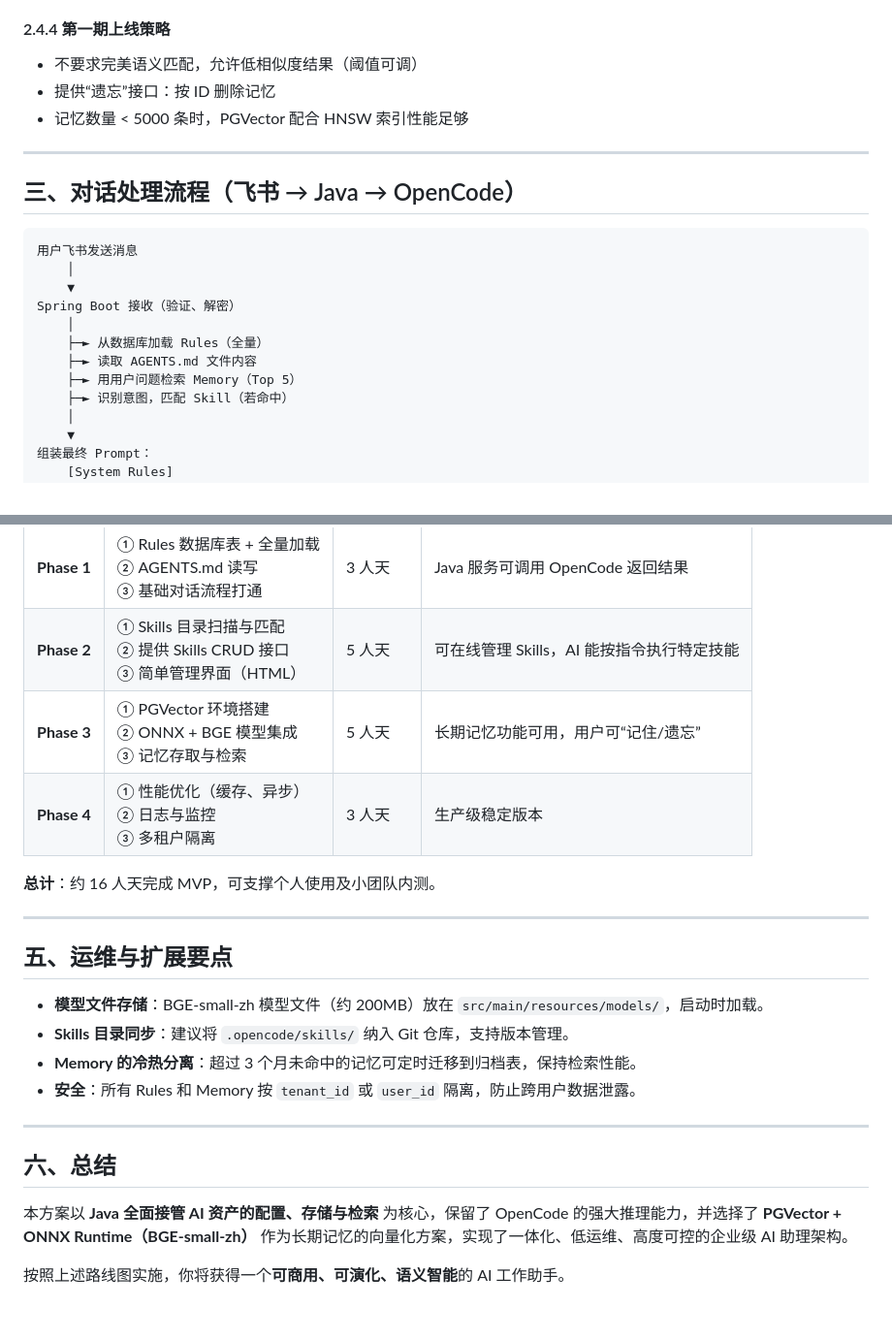
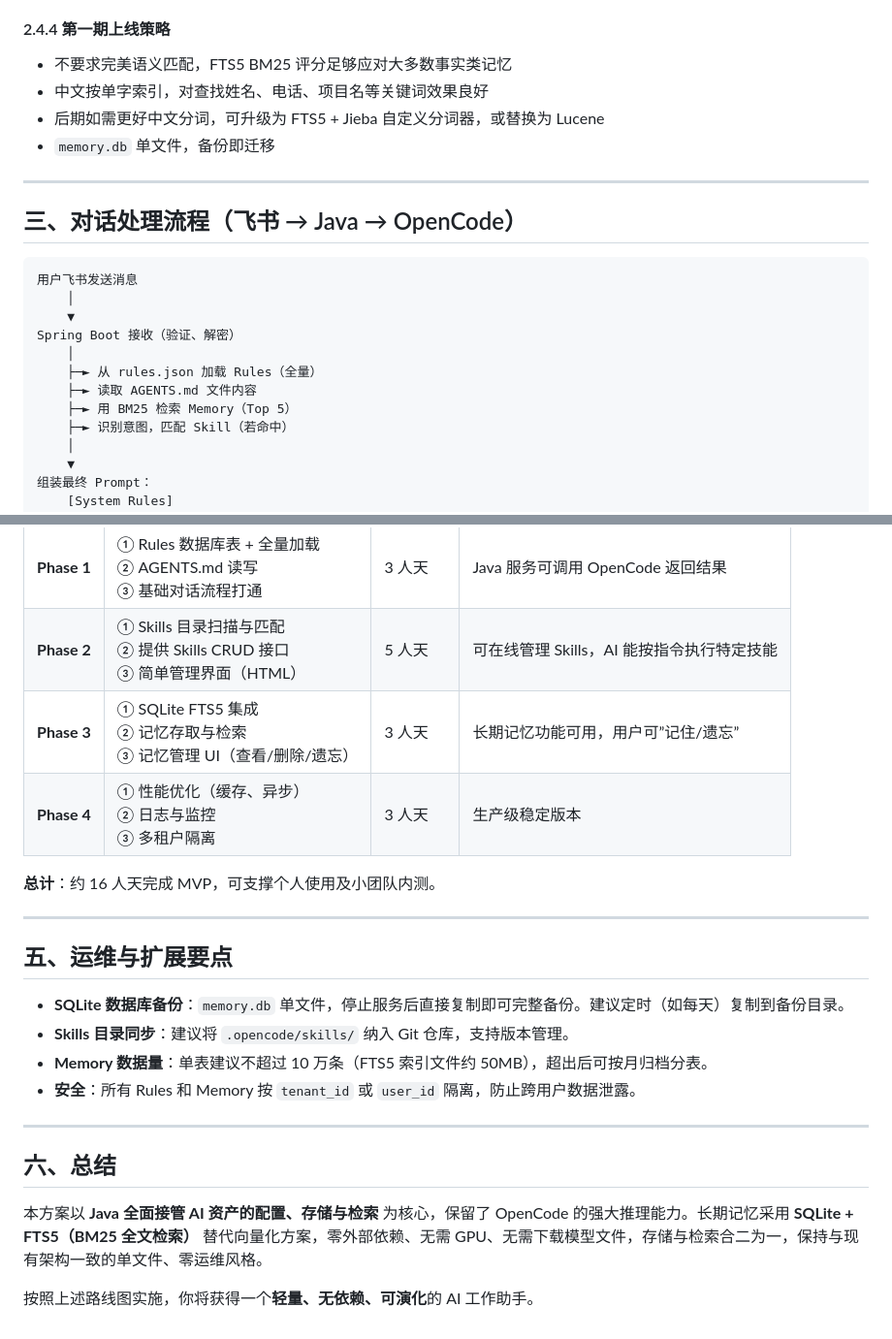
Before and after one commit to zeasin/ai-assistant, a Markdown page: docs/AI助理版本升级方案Java接管Rules、Skills、AGENTS、Memory.md, 2 parts joined by grey strips. Shown at 97% size. Drawn GitHub-style.

```diff
--- a/docs/AI助理版本升级方案Java接管Rules、Skills、AGENTS、Memory.md
+++ b/docs/AI助理版本升级方案Java接管Rules、Skills、AGENTS、Memory.md
@@ -133,9 +223,10 @@ public class MemoryVectorService {
 
 #### 2.4.4 第一期上线策略
 
-- 不要求完美语义匹配，允许低相似度结果（阈值可调）
-- 提供“遗忘”接口：按 ID 删除记忆
-- 记忆数量 < 5000 条时，PGVector 配合 HNSW 索引性能足够
+- 不要求完美语义匹配，FTS5 BM25 评分足够应对大多数事实类记忆
+- 中文按单字索引，对查找姓名、电话、项目名等关键词效果良好
+- 后期如需更好中文分词，可升级为 FTS5 + Jieba 自定义分词器，或替换为 Lucene
+- `memory.db` 单文件，备份即迁移
 
 ---
 
@@ -147,9 +238,9 @@ public class MemoryVectorService {
     ▼
 Spring Boot 接收（验证、解密）
     │
-    ├─► 从数据库加载 Rules（全量）
+    ├─► 从 rules.json 加载 Rules（全量）
     ├─► 读取 AGENTS.md 文件内容
-    ├─► 用用户问题检索 Memory（Top 5）
+    ├─► 用 BM25 检索 Memory（Top 5）
     ├─► 识别意图，匹配 Skill（若命中）
     │
     ▼
@@ -178,7 +269,7 @@ OpenCode 推理 + 执行（可能调用 MCP 工具、读写文件等）
 |------|----------|----------|--------|
 | **Phase 1** | ① Rules 数据库表 + 全量加载<br>② AGENTS.md 读写<br>③ 基础对话流程打通 | 3 人天 | Java 服务可调用 OpenCode 返回结果 |
 | **Phase 2** | ① Skills 目录扫描与匹配<br>② 提供 Skills CRUD 接口<br>③ 简单管理界面（HTML） | 5 人天 | 可在线管理 Skills，AI 能按指令执行特定技能 |
-| **Phase 3** | ① PGVector 环境搭建<br>② ONNX + BGE 模型集成<br>③ 记忆存取与检索 | 5 人天 | 长期记忆功能可用，用户可“记住/遗忘” |
+| **Phase 3** | ① SQLite FTS5 集成<br>② 记忆存取与检索<br>③ 记忆管理 UI（查看/删除/遗忘） | 3 人天 | 长期记忆功能可用，用户可”记住/遗忘” |
 | **Phase 4** | ① 性能优化（缓存、异步）<br>② 日志与监控<br>③ 多租户隔离 | 3 人天 | 生产级稳定版本 |
 
 **总计**：约 16 人天完成 MVP，可支撑个人使用及小团队内测。
@@ -187,15 +278,15 @@ OpenCode 推理 + 执行（可能调用 MCP 工具、读写文件等）
 
 ## 五、运维与扩展要点
 
-- **模型文件存储**：BGE-small-zh 模型文件（约 200MB）放在 `src/main/resources/models/`，启动时加载。
+- **SQLite 数据库备份**：`memory.db` 单文件，停止服务后直接复制即可完整备份。建议定时（如每天）复制到备份目录。
 - **Skills 目录同步**：建议将 `.opencode/skills/` 纳入 Git 仓库，支持版本管理。
-- **Memory 的冷热分离**：超过 3 个月未命中的记忆可定时迁移到归档表，保持检索性能。
+- **Memory 数据量**：单表建议不超过 10 万条（FTS5 索引文件约 50MB），超出后可按月归档分表。
 - **安全**：所有 Rules 和 Memory 按 `tenant_id` 或 `user_id` 隔离，防止跨用户数据泄露。
 
 ---
 
 ## 六、总结
 
-本方案以 **Java 全面接管 AI 资产的配置、存储与检索** 为核心，保留了 OpenCode 的强大推理能力，并选择了 **PGVector + ONNX Runtime（BGE-small-zh）** 作为长期记忆的向量化方案，实现了一体化、低运维、高度可控的企业级 AI 助理架构。
+本方案以 **Java 全面接管 AI 资产的配置、存储与检索** 为核心，保留了 OpenCode 的强大推理能力。长期记忆采用 **SQLite + FTS5（BM25 全文检索）** 替代向量化方案，零外部依赖、无需 GPU、无需下载模型文件，存储与检索合二为一，保持与现有架构一致的单文件、零运维风格。
 
-按照上述路线图实施，你将获得一个**可商用、可演化、语义智能**的 AI 工作助手。
+按照上述路线图实施，你将获得一个**轻量、无依赖、可演化**的 AI 工作助手。
```
Also changed, not shown: other parts of docs/AI助理版本升级方案Java接管Rules、Skills、AGENTS、Memory.md (+138 -48 lines).
